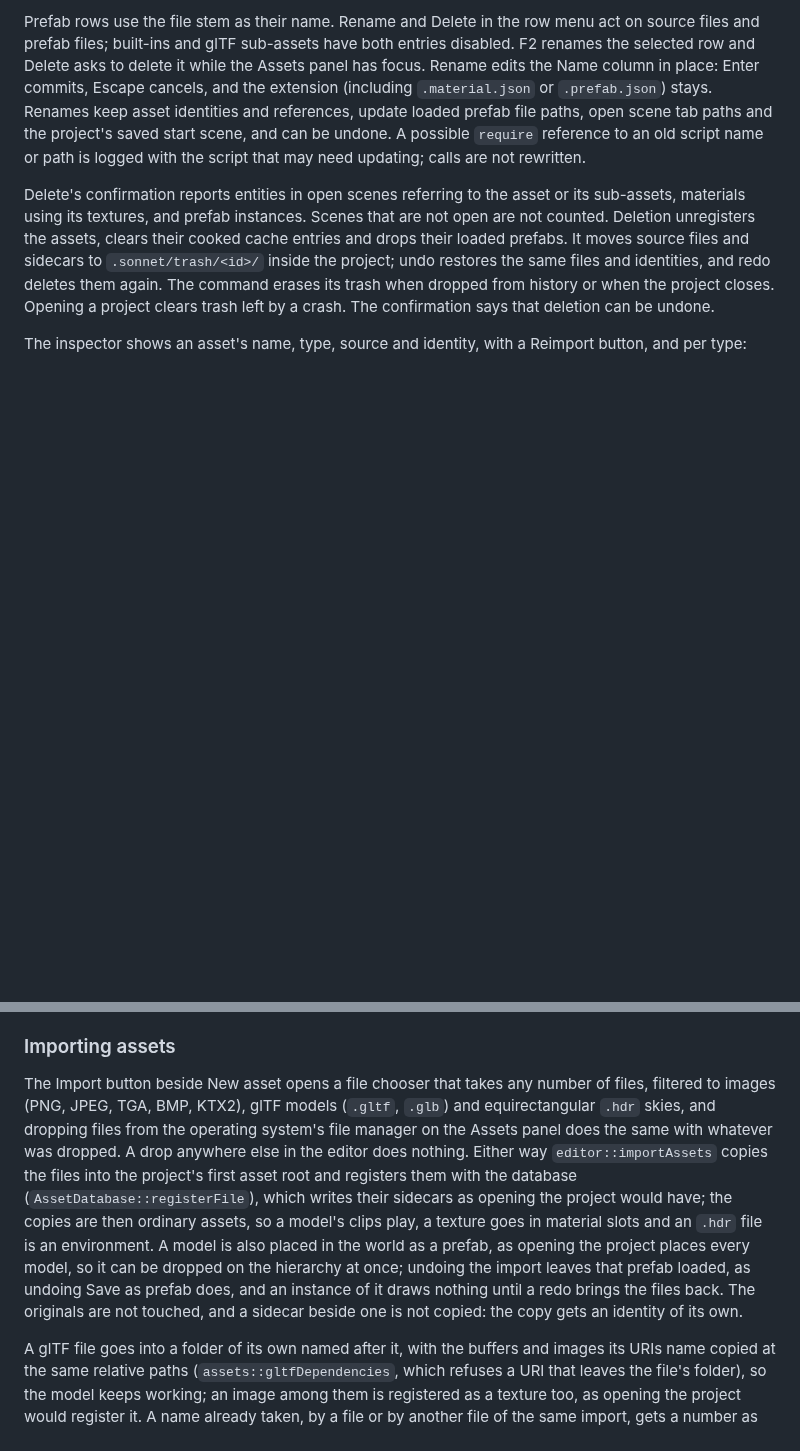
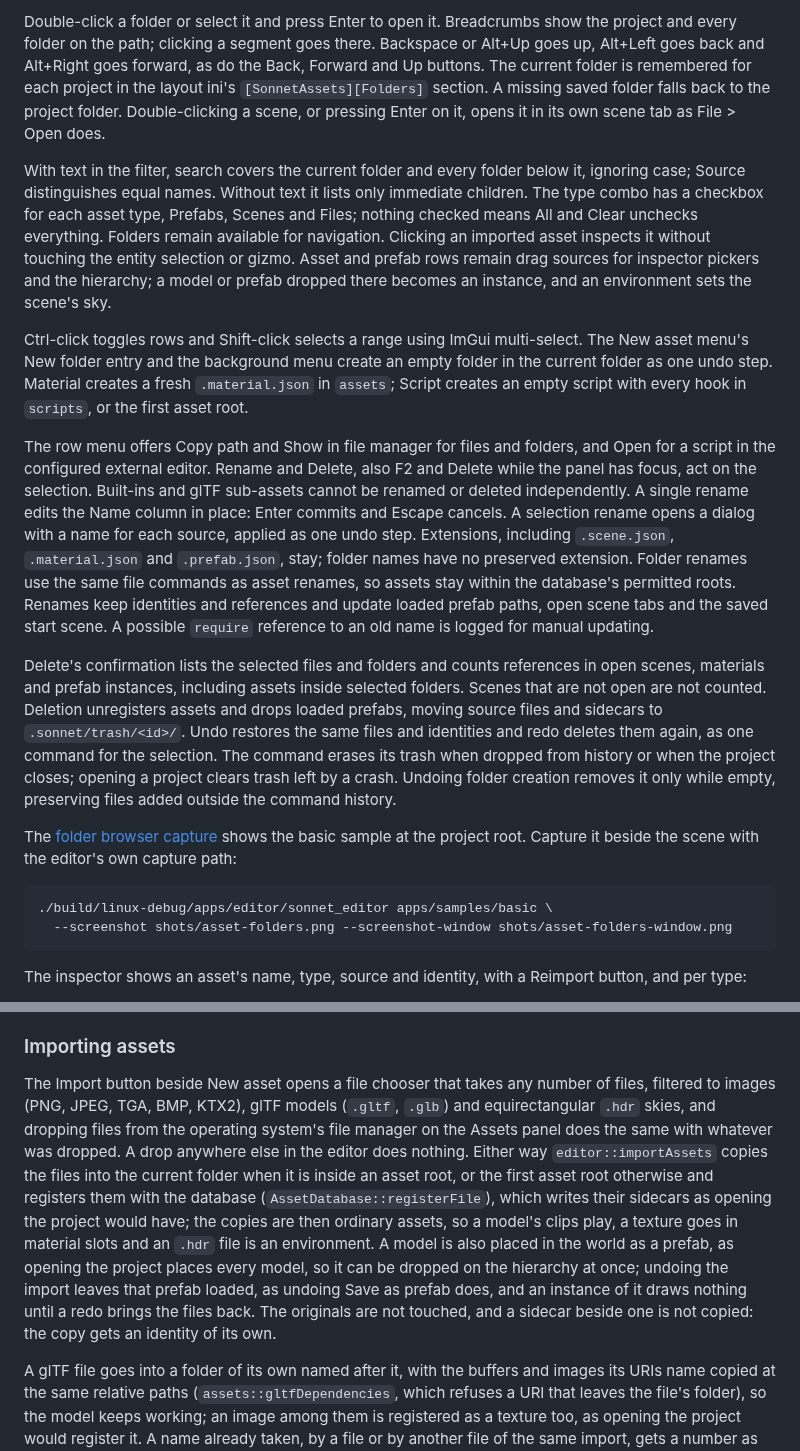
Before and after one commit to Pacheco95/sonnet, a Markdown page: docs/editor.md, 2 parts joined by grey strips. Drawn GitHub-style; blank space fills up the shorter version.

Commit message:
feat(editor): browse project folders in the assets panel

````diff
--- a/docs/editor.md
+++ b/docs/editor.md
@@ -108,19 +113,51 @@ The Assets panel lists the open project's assets ([assets.md](assets.md#database
 
-Prefab rows use the file stem as their name. Rename and Delete in the row menu act on source files and prefab files; built-ins and glTF
-sub-assets have both entries disabled. F2 renames the selected row and Delete asks to delete it
-while the Assets panel has focus. Rename edits the Name column in place: Enter commits,
-Escape cancels, and the extension (including `.material.json` or `.prefab.json`) stays.
-Renames keep asset identities and references, update loaded prefab file paths, open scene tab
-paths and the project's saved start scene, and can be undone. A possible `require` reference
-to an old script name or path is logged with the script that may need updating; calls are not rewritten.
+Double-click a folder or select it and press Enter to open it. Breadcrumbs show the project
+and every folder on the path; clicking a segment goes there. Backspace or Alt+Up goes up,
+Alt+Left goes back and Alt+Right goes forward, as do the Back, Forward and Up buttons.
+The current folder is remembered for each project in the layout ini's
+`[SonnetAssets][Folders]` section. A missing saved folder falls back to the project folder.
+Double-clicking a scene, or pressing Enter on it, opens it in its own scene tab as File > Open does.
 
-Delete's confirmation reports entities in open scenes referring to the asset or its sub-assets,
-materials using its textures, and prefab instances. Scenes that are not open are not counted.
-Deletion unregisters the assets, clears their cooked cache entries and drops their loaded
-prefabs. It moves source files and sidecars to `.sonnet/trash/<id>/` inside the project;
-undo restores the same files and identities, and redo deletes them again. The command erases
-its trash when dropped from history or when the project closes. Opening a project clears
-trash left by a crash. The confirmation says that deletion can be undone.
+With text in the filter, search covers the current folder and every folder below it,
+ignoring case; Source distinguishes equal names. Without text it lists only immediate
+children. The type combo has a checkbox for each asset type, Prefabs, Scenes and Files;
+nothing checked means All and Clear unchecks everything. Folders remain available for navigation.
+Clicking an imported asset inspects it without touching the entity selection or gizmo.
+Asset and prefab rows remain drag sources for inspector pickers and the hierarchy;
+a model or prefab dropped there becomes an instance, and an environment sets the scene's sky.
+
+Ctrl-click toggles rows and Shift-click selects a range using ImGui multi-select.
+The New asset menu's New folder entry and the background menu create an empty folder in
+the current folder as one undo step. Material creates a fresh `.material.json` in `assets`;
+Script creates an empty script with every hook in `scripts`, or the first asset root.
+
+The row menu offers Copy path and Show in file manager for files and folders, and Open
+for a script in the configured external editor. Rename and Delete, also F2 and Delete
+while the panel has focus, act on the selection. Built-ins and glTF sub-assets cannot be
+renamed or deleted independently. A single rename edits the Name column in place: Enter
+commits and Escape cancels. A selection rename opens a dialog with a name for each source,
+applied as one undo step. Extensions, including `.scene.json`, `.material.json` and
+`.prefab.json`, stay; folder names have no preserved extension. Folder renames use the same
+file commands as asset renames, so assets stay within the database's permitted roots.
+Renames keep identities and references and update loaded prefab paths, open scene tabs and
+the saved start scene. A possible `require` reference to an old name is logged for manual updating.
+
+Delete's confirmation lists the selected files and folders and counts references in open
+scenes, materials and prefab instances, including assets inside selected folders. Scenes
+that are not open are not counted. Deletion unregisters assets and drops loaded prefabs,
+moving source files and sidecars to `.sonnet/trash/<id>/`. Undo restores the same files and
+identities and redo deletes them again, as one command for the selection. The command erases
+its trash when dropped from history or when the project closes; opening a project clears
+trash left by a crash. Undoing folder creation removes it only while empty, preserving
+files added outside the command history.
+
+The [folder browser capture](reports/asset-browser.png) shows the basic sample at the project root.
+Capture it beside the scene with the editor's own capture path:
+
+```bash
+./build/linux-debug/apps/editor/sonnet_editor apps/samples/basic \
+  --screenshot shots/asset-folders.png --screenshot-window shots/asset-folders-window.png
+```
 
 The inspector shows an asset's name, type, source and identity, with a Reimport button, and per type:
 
@@ -133,7 +170,7 @@ The inspector shows an asset's name, type, source and identity, with a Reimport
 
 ### Importing assets
 
-The Import button beside New asset opens a file chooser that takes any number of files, filtered to images (PNG, JPEG, TGA, BMP, KTX2), glTF models (`.gltf`, `.glb`) and equirectangular `.hdr` skies, and dropping files from the operating system's file manager on the Assets panel does the same with whatever was dropped. A drop anywhere else in the editor does nothing. Either way `editor::importAssets` copies the files into the project's first asset root and registers them with the database (`AssetDatabase::registerFile`), which writes their sidecars as opening the project would have; the copies are then ordinary assets, so a model's clips play, a texture goes in material slots and an `.hdr` file is an environment. A model is also placed in the world as a prefab, as opening the project places every model, so it can be dropped on the hierarchy at once; undoing the import leaves that prefab loaded, as undoing Save as prefab does, and an instance of it draws nothing until a redo brings the files back. The originals are not touched, and a sidecar beside one is not copied: the copy gets an identity of its own.
+The Import button beside New asset opens a file chooser that takes any number of files, filtered to images (PNG, JPEG, TGA, BMP, KTX2), glTF models (`.gltf`, `.glb`) and equirectangular `.hdr` skies, and dropping files from the operating system's file manager on the Assets panel does the same with whatever was dropped. A drop anywhere else in the editor does nothing. Either way `editor::importAssets` copies the files into the current folder when it is inside an asset root, or the first asset root otherwise and registers them with the database (`AssetDatabase::registerFile`), which writes their sidecars as opening the project would have; the copies are then ordinary assets, so a model's clips play, a texture goes in material slots and an `.hdr` file is an environment. A model is also placed in the world as a prefab, as opening the project places every model, so it can be dropped on the hierarchy at once; undoing the import leaves that prefab loaded, as undoing Save as prefab does, and an instance of it draws nothing until a redo brings the files back. The originals are not touched, and a sidecar beside one is not copied: the copy gets an identity of its own.
 
 A glTF file goes into a folder of its own named after it, with the buffers and images its URIs name copied at the same relative paths (`assets::gltfDependencies`, which refuses a URI that leaves the file's folder), so the model keeps working; an image among them is registered as a texture too, as opening the project would register it. A name already taken, by a file or by another file of the same import, gets a number as Save as prefab does: `wood 2.png`, `crate 2/`, `steel 2.material.json`. A file no importer reads is logged and skipped. Nothing is left behind when nothing could be imported or a copy failed, a missing dependency for one.
 
````
Also changed, not shown: other parts of docs/editor.md (+6 -1 lines), docs/reports/asset-browser.png (added), 11 other files.
